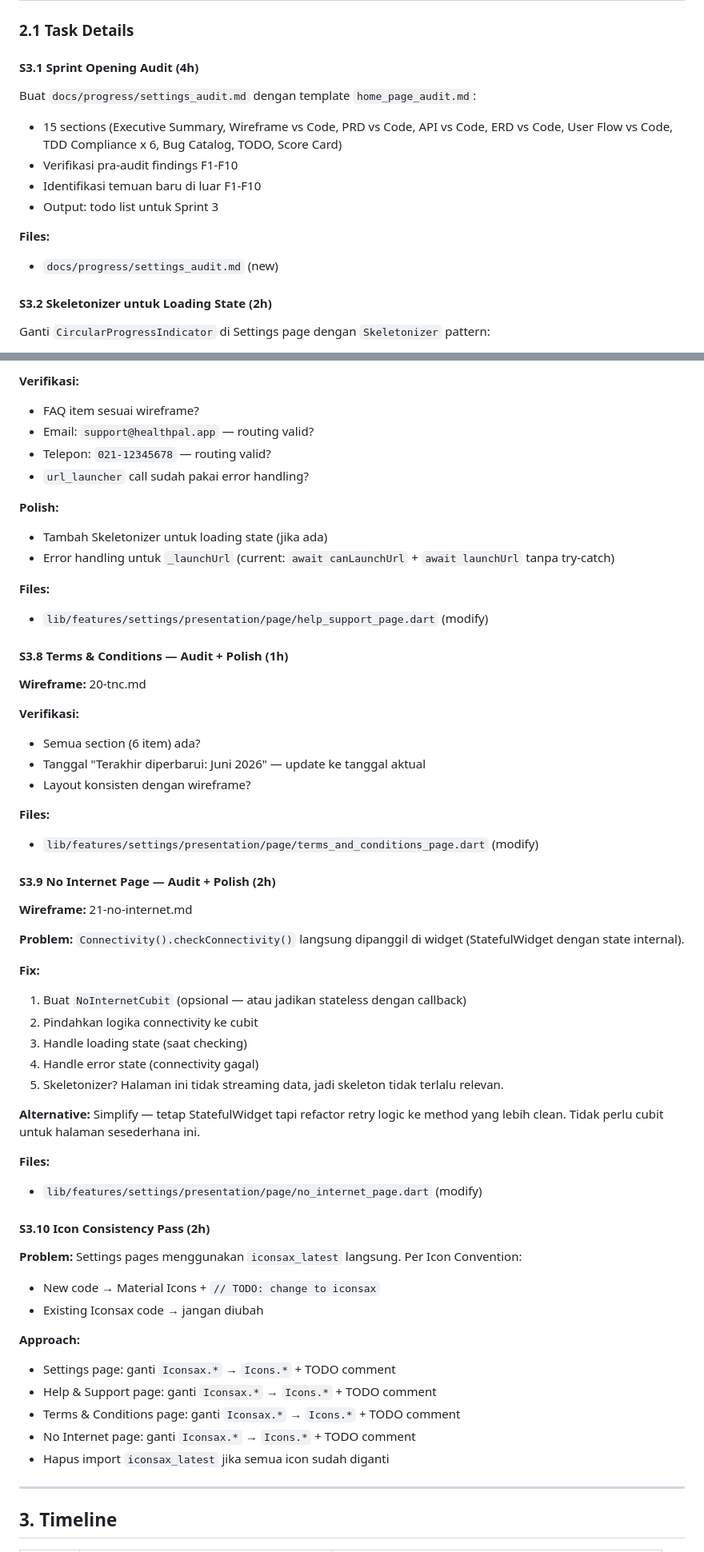
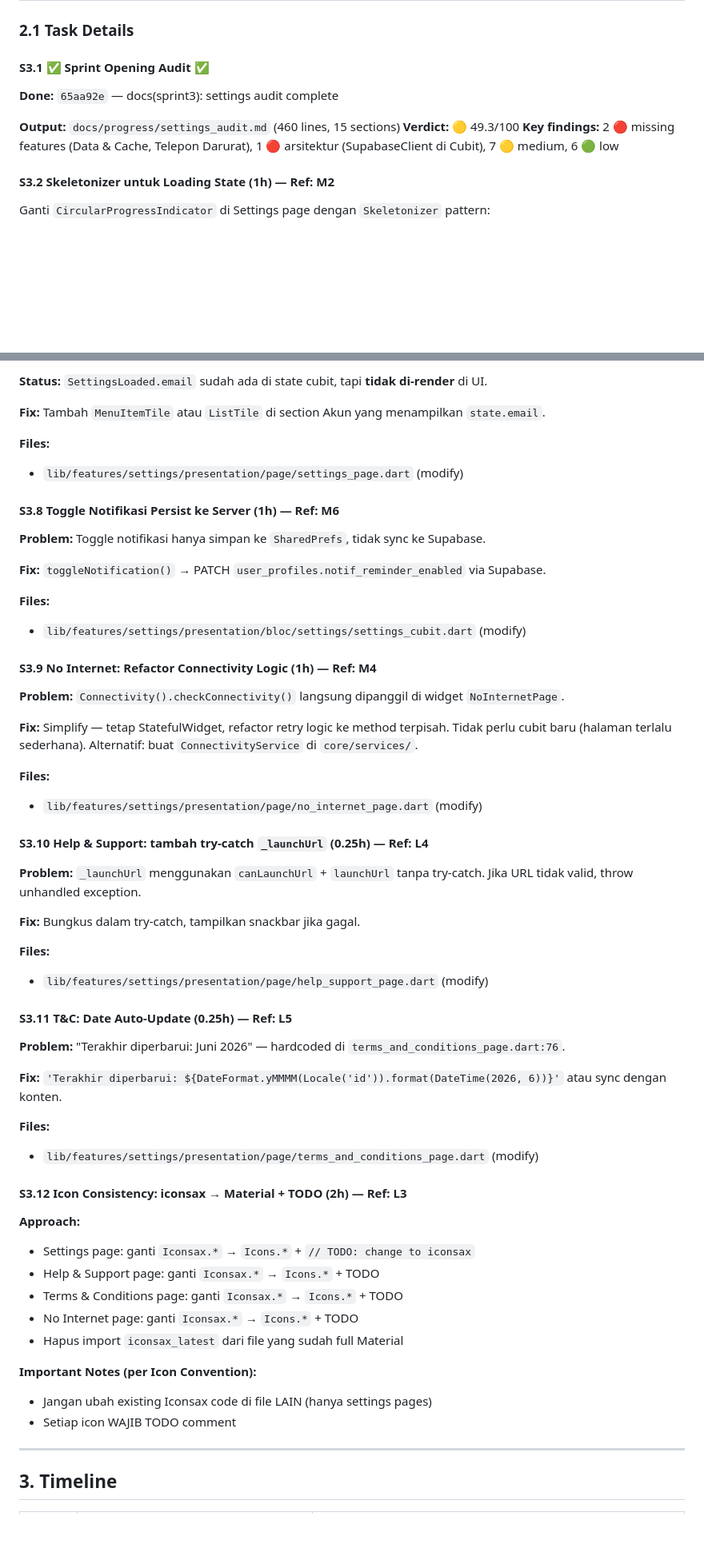
Before and after one commit to fahrezahaydar/health_pal, a Markdown page: docs/progress/sprint_3_plan.md, 2 parts joined by grey strips. Shown at 80% size. Rendered like a GitHub page; blank space fills up the shorter version.

```diff
--- a/docs/progress/sprint_3_plan.md
+++ b/docs/progress/sprint_3_plan.md
@@ -75,18 +77,15 @@ Berikut gap yang sudah teridentifikasi SEBELUM audit formal. Akan diverifikasi u
 
 ### 2.1 Task Details
 
-#### S3.1 Sprint Opening Audit (4h)
+#### S3.1 ✅ Sprint Opening Audit ✅
 
-Buat `docs/progress/settings_audit.md` dengan template `home_page_audit.md`:
-- 15 sections (Executive Summary, Wireframe vs Code, PRD vs Code, API vs Code, ERD vs Code, User Flow vs Code, TDD Compliance x 6, Bug Catalog, TODO, Score Card)
-- Verifikasi pra-audit findings F1-F10
-- Identifikasi temuan baru di luar F1-F10
-- Output: todo list untuk Sprint 3
+**Done:** `65aa92e` — docs(sprint3): settings audit complete
 
-**Files:**
-- `docs/progress/settings_audit.md` (new)
+**Output:** `docs/progress/settings_audit.md` (460 lines, 15 sections)
+**Verdict:** 🟡 49.3/100
+**Key findings:** 2 🔴 missing features (Data & Cache, Telepon Darurat), 1 🔴 arsitektur (SupabaseClient di Cubit), 7 🟡 medium, 6 🟢 low
 
-#### S3.2 Skeletonizer untuk Loading State (2h)
+#### S3.2 Skeletonizer untuk Loading State (1h) — Ref: M2
 
 Ganti `CircularProgressIndicator` di Settings page dengan `Skeletonizer` pattern:
 - Settings page: skeleton untuk card container (3 section × 2-3 items)
@@ -184,59 +174,59 @@ SettingsError(:final message) => ErrorSection(
 
-**Verifikasi:**
-- FAQ item sesuai wireframe?
-- Email: `support@healthpal.app` — routing valid?
-- Telepon: `021-12345678` — routing valid?
-- `url_launcher` call sudah pakai error handling?
+**Status:** `SettingsLoaded.email` sudah ada di state cubit, tapi **tidak di-render** di UI.
 
-**Polish:**
-- Tambah Skeletonizer untuk loading state (jika ada)
-- Error handling untuk `_launchUrl` (current: `await canLaunchUrl` + `await launchUrl` tanpa try-catch)
+**Fix:** Tambah `MenuItemTile` atau `ListTile` di section Akun yang menampilkan `state.email`.
+
+**Files:**
+- `lib/features/settings/presentation/page/settings_page.dart` (modify)
+
+#### S3.8 Toggle Notifikasi Persist ke Server (1h) — Ref: M6
+
+**Problem:** Toggle notifikasi hanya simpan ke `SharedPrefs`, tidak sync ke Supabase.
+
+**Fix:** `toggleNotification()` → PATCH `user_profiles.notif_reminder_enabled` via Supabase.
+
+**Files:**
+- `lib/features/settings/presentation/bloc/settings/settings_cubit.dart` (modify)
+
+#### S3.9 No Internet: Refactor Connectivity Logic (1h) — Ref: M4
+
+**Problem:** `Connectivity().checkConnectivity()` langsung dipanggil di widget `NoInternetPage`.
+
+**Fix:** Simplify — tetap StatefulWidget, refactor retry logic ke method terpisah. Tidak perlu cubit baru (halaman terlalu sederhana). Alternatif: buat `ConnectivityService` di `core/services/`.
+
+**Files:**
+- `lib/features/settings/presentation/page/no_internet_page.dart` (modify)
+
+#### S3.10 Help & Support: tambah try-catch `_launchUrl` (0.25h) — Ref: L4
+
+**Problem:** `_launchUrl` menggunakan `canLaunchUrl` + `launchUrl` tanpa try-catch. Jika URL tidak valid, throw unhandled exception.
+
+**Fix:** Bungkus dalam try-catch, tampilkan snackbar jika gagal.
 
 **Files:**
 - `lib/features/settings/presentation/page/help_support_page.dart` (modify)
 
-#### S3.8 Terms & Conditions — Audit + Polish (1h)
+#### S3.11 T&C: Date Auto-Update (0.25h) — Ref: L5
 
-**Wireframe:** 20-tnc.md
+**Problem:** "Terakhir diperbarui: Juni 2026" — hardcoded di `terms_and_conditions_page.dart:76`.
 
-**Verifikasi:**
-- Semua section (6 item) ada?
-- Tanggal "Terakhir diperbarui: Juni 2026" — update ke tanggal aktual
-- Layout konsisten dengan wireframe?
+**Fix:** `'Terakhir diperbarui: ${DateFormat.yMMMM(Locale('id')).format(DateTime(2026, 6))}'` atau sync dengan konten.
 
 **Files:**
 - `lib/features/settings/presentation/page/terms_and_conditions_page.dart` (modify)
 
-#### S3.9 No Internet Page — Audit + Polish (2h)
-
-**Wireframe:** 21-no-internet.md
-
-**Problem:** `Connectivity().checkConnectivity()` langsung dipanggil di widget (StatefulWidget dengan state internal).
-
-**Fix:**
-1. Buat `NoInternetCubit` (opsional — atau jadikan stateless dengan callback)
-2. Pindahkan logika connectivity ke cubit
-3. Handle loading state (saat checking)
-4. Handle error state (connectivity gagal)
-5. Skeletonizer? Halaman ini tidak streaming data, jadi skeleton tidak terlalu relevan.
-
-**Alternative:** Simplify — tetap StatefulWidget tapi refactor retry logic ke method yang lebih clean. Tidak perlu cubit untuk halaman sesederhana ini.
-
-**Files:**
-- `lib/features/settings/presentation/page/no_internet_page.dart` (modify)
-
-#### S3.10 Icon Consistency Pass (2h)
-
-**Problem:** Settings pages menggunakan `iconsax_latest` langsung. Per Icon Convention:
-- New code → Material Icons + `// TODO: change to iconsax`
-- Existing Iconsax code → jangan diubah
+#### S3.12 Icon Consistency: iconsax → Material + TODO (2h) — Ref: L3
 
 **Approach:**
-- Settings page: ganti `Iconsax.*` → `Icons.*` + TODO comment
-- Help & Support page: ganti `Iconsax.*` → `Icons.*` + TODO comment
-- Terms & Conditions page: ganti `Iconsax.*` → `Icons.*` + TODO comment
-- No Internet page: ganti `Iconsax.*` → `Icons.*` + TODO comment
-- Hapus import `iconsax_latest` jika semua icon sudah diganti
+- Settings page: ganti `Iconsax.*` → `Icons.*` + `// TODO: change to iconsax`
+- Help & Support page: ganti `Iconsax.*` → `Icons.*` + TODO
+- Terms & Conditions page: ganti `Iconsax.*` → `Icons.*` + TODO
+- No Internet page: ganti `Iconsax.*` → `Icons.*` + TODO
+- Hapus import `iconsax_latest` dari file yang sudah full Material
+
+**Important Notes (per Icon Convention):**
+- Jangan ubah existing Iconsax code di file LAIN (hanya settings pages)
+- Setiap icon WAJIB TODO comment
 
 ---
 
```
Also changed, not shown: other parts of docs/progress/sprint_3_plan.md (+49 -56 lines).
